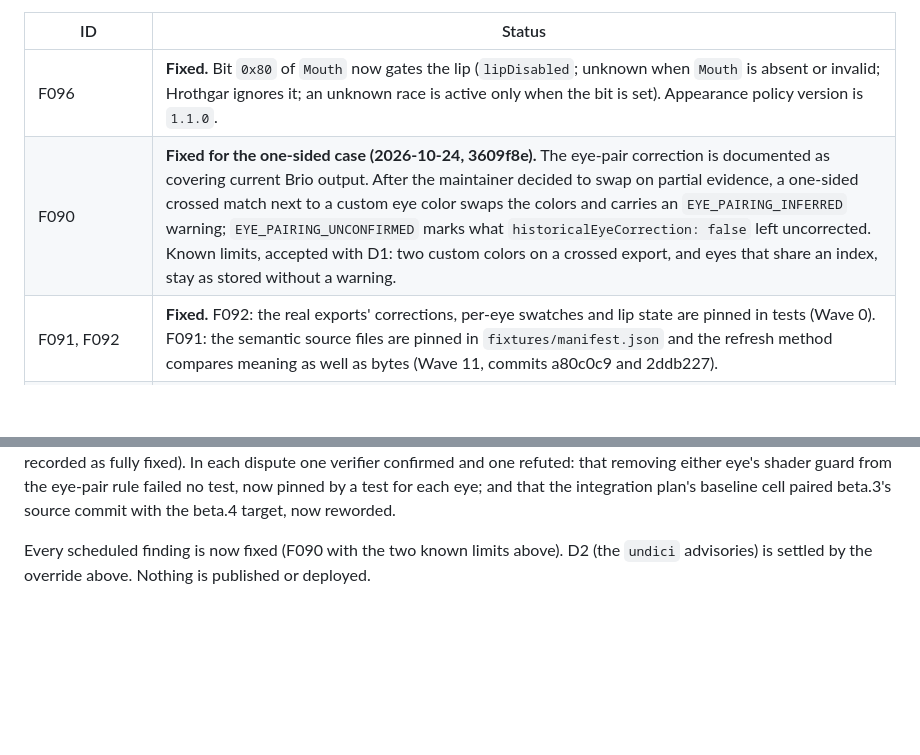
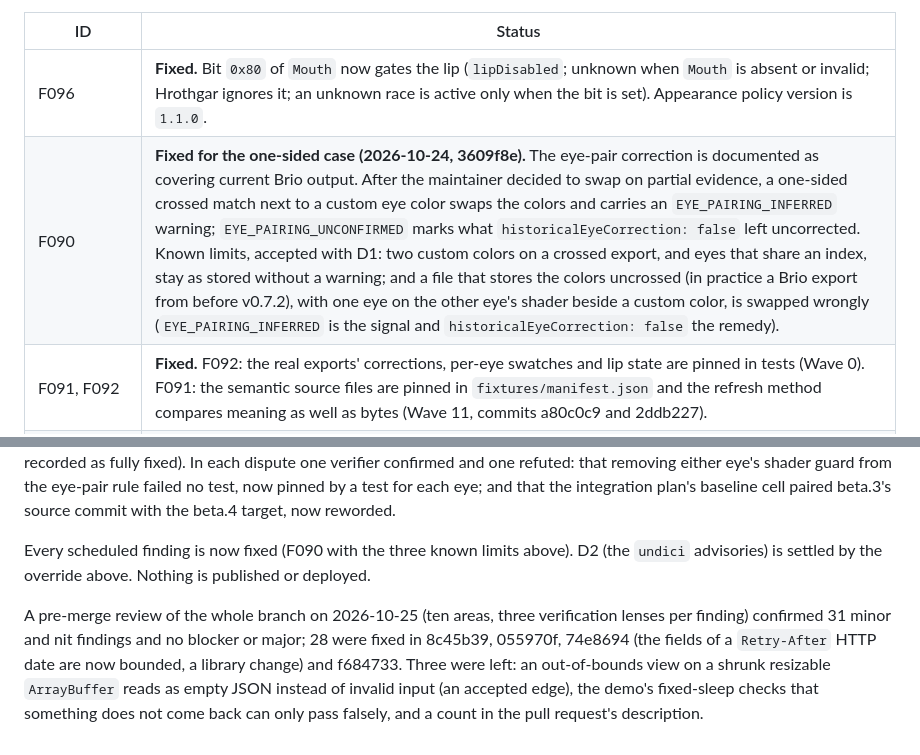
Before and after one commit to FlashGalatine/XIVCharaKit, a Markdown page: docs/audit-2026-10-23.md, 2 parts joined by grey strips. Drawn GitHub-style; blank space fills up the shorter version.

```diff
--- a/docs/audit-2026-10-23.md
+++ b/docs/audit-2026-10-23.md
@@ -1458,7 +1458,7 @@ The findings are scheduled into twelve waves in [audit-2026-10-23-remediation-pl
 | ID | Status |
 |---|---|
 | F096 | **Fixed.** Bit `0x80` of `Mouth` now gates the lip (`lipDisabled`; unknown when `Mouth` is absent or invalid; Hrothgar ignores it; an unknown race is active only when the bit is set). Appearance policy version is `1.1.0`. |
-| F090 | **Fixed for the one-sided case (2026-10-24, 3609f8e).** The eye-pair correction is documented as covering current Brio output. After the maintainer decided to swap on partial evidence, a one-sided crossed match next to a custom eye color swaps the colors and carries an `EYE_PAIRING_INFERRED` warning; `EYE_PAIRING_UNCONFIRMED` marks what `historicalEyeCorrection: false` left uncorrected. Known limits, accepted with D1: two custom colors on a crossed export, and eyes that share an index, stay as stored without a warning. |
+| F090 | **Fixed for the one-sided case (2026-10-24, 3609f8e).** The eye-pair correction is documented as covering current Brio output. After the maintainer decided to swap on partial evidence, a one-sided crossed match next to a custom eye color swaps the colors and carries an `EYE_PAIRING_INFERRED` warning; `EYE_PAIRING_UNCONFIRMED` marks what `historicalEyeCorrection: false` left uncorrected. Known limits, accepted with D1: two custom colors on a crossed export, and eyes that share an index, stay as stored without a warning; and a file that stores the colors uncrossed (in practice a Brio export from before v0.7.2), with one eye on the other eye's shader beside a custom color, is swapped wrongly (`EYE_PAIRING_INFERRED` is the signal and `historicalEyeCorrection: false` the remedy). |
 | F091, F092 | **Fixed.** F092: the real exports' corrections, per-eye swatches and lip state are pinned in tests (Wave 0). F091: the semantic source files are pinned in `fixtures/manifest.json` and the refresh method compares meaning as well as bytes (Wave 11, commits a80c0c9 and 2ddb227). |
 | New (found while reviewing the F096 fix) | **Fixed.** Bit `0x80` of `FacePaint` is a mirror flag in Brio and Ktisis. `FacePaint` 128 (no paint, mirrored) was reported as paint present; the low seven bits now decide. Verified against the Brio and Ktisis sources; Anamnesis passes the raw byte through. No committed export has `FacePaint` of 128 or more. |
 
@@ -1492,4 +1492,6 @@ On 2026-10-24 the maintainer decided the open questions: the integration target
 
 A review of these decisions and their commits (three lenses, two verifiers per finding) confirmed 24 findings and left 2 disputed; all were fixed (2897c9c, 9ab9371 and the pull request's description), and neither commit changes library code. The confirmed findings were gaps in the new tests (the quiet eye pairs with the correction off, the custom-color boundary, a 16 MiB demo test that passed without reading the file to its end, the caption under the file chooser) and records that were stale or too strong (the false-swap risk, the two eye cases that stay as stored, the 8 MiB default in the integration plan, F090 recorded as fully fixed). In each dispute one verifier confirmed and one refuted: that removing either eye's shader guard from the eye-pair rule failed no test, now pinned by a test for each eye; and that the integration plan's baseline cell paired beta.3's source commit with the beta.4 target, now reworded.
 
-Every scheduled finding is now fixed (F090 with the two known limits above). D2 (the `undici` advisories) is settled by the override above. Nothing is published or deployed.
+Every scheduled finding is now fixed (F090 with the three known limits above). D2 (the `undici` advisories) is settled by the override above. Nothing is published or deployed.
+
+A pre-merge review of the whole branch on 2026-10-25 (ten areas, three verification lenses per finding) confirmed 31 minor and nit findings and no blocker or major; 28 were fixed in 8c45b39, 055970f, 74e8694 (the fields of a `Retry-After` HTTP date are now bounded, a library change) and f684733. Three were left: an out-of-bounds view on a shrunk resizable `ArrayBuffer` reads as empty JSON instead of invalid input (an accepted edge), the demo's fixed-sleep checks that something does not come back can only pass falsely, and a count in the pull request's description.
```
Also changed, not shown: CHANGELOG.md (+1 -1 lines), docs/audit-2026-10-23-remediation-plan.md (+2 -2 lines).
